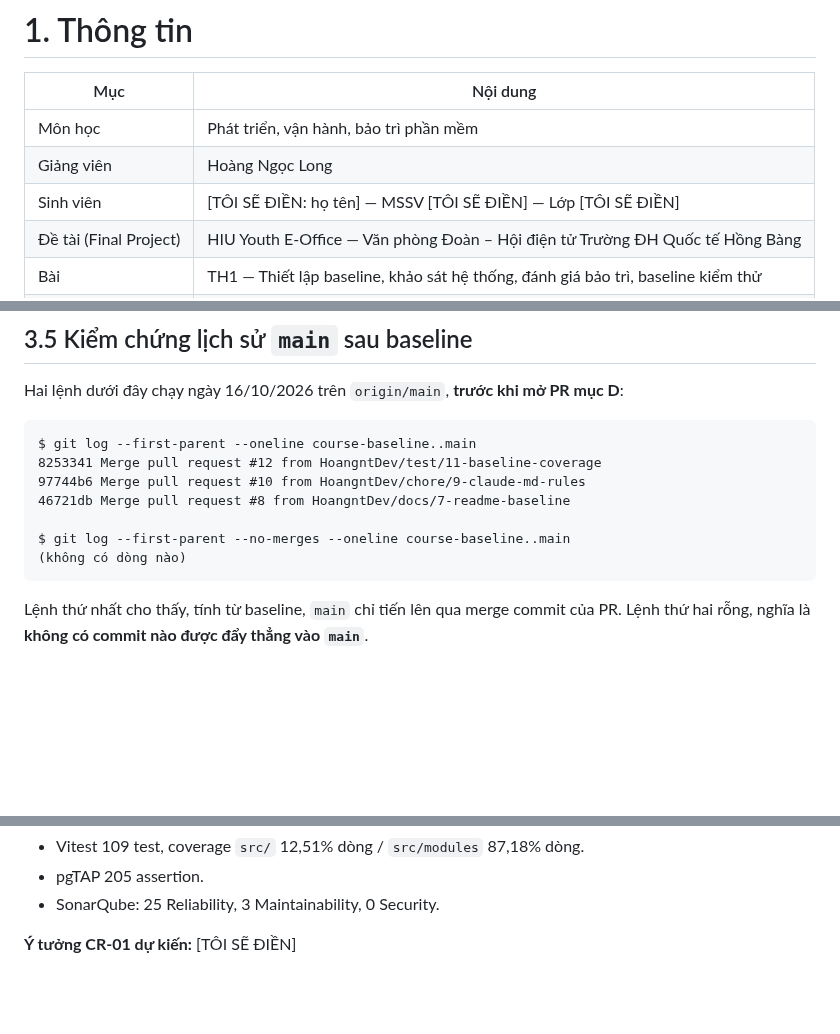
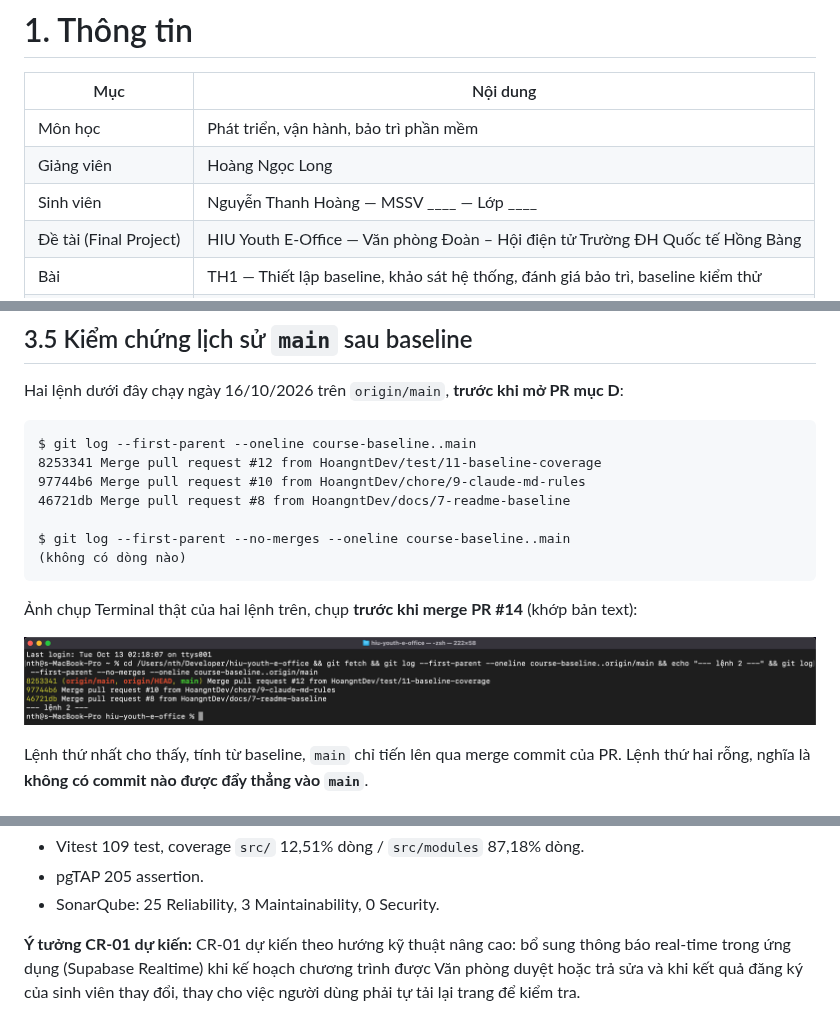
Before and after one commit to HoangntDev/eoffice-hiu, a Markdown page: docs/TH1/BaoCao_TH1.md, 3 parts joined by grey strips. GitHub-like rendering; pictures changed too: docs/TH1/evidence/git-log-first-parent.png (added); blank space fills up the shorter version.

Commit message:
docs(th1): bổ sung bằng chứng IDE, ảnh git log, thông tin sinh viên và ý tưởng CR-01 (#13)
Co-Authored-By: Claude Opus 5.5 <noreply@anthropic.com>

````diff
--- a/docs/TH1/BaoCao_TH1.md
+++ b/docs/TH1/BaoCao_TH1.md
@@ -10,7 +10,7 @@ lang: vi
 |---|---|
 | Môn học | Phát triển, vận hành, bảo trì phần mềm |
 | Giảng viên | Hoàng Ngọc Long |
-| Sinh viên | [TÔI SẼ ĐIỀN: họ tên] — MSSV [TÔI SẼ ĐIỀN] — Lớp [TÔI SẼ ĐIỀN] |
+| Sinh viên | Nguyễn Thanh Hoàng — MSSV ____ — Lớp ____ |
 | Đề tài (Final Project) | HIU Youth E-Office — Văn phòng Đoàn – Hội điện tử Trường ĐH Quốc tế Hồng Bàng |
 | Bài | TH1 — Thiết lập baseline, khảo sát hệ thống, đánh giá bảo trì, baseline kiểm thử |
 | Hạn nộp | 23:59 ngày 19/10/2026 |
@@ -146,6 +146,10 @@ $ git log --first-parent --oneline course-baseline..main
 $ git log --first-parent --no-merges --oneline course-baseline..main
 (không có dòng nào)
 ```
+
+Ảnh chụp Terminal thật của hai lệnh trên, chụp **trước khi merge PR #14** (khớp bản text):
+
+![Hai lệnh git log trên origin/main trước khi merge PR #14](evidence/git-log-first-parent.png)
 
 Lệnh thứ nhất cho thấy, tính từ baseline, `main` chỉ tiến lên qua merge commit của PR. Lệnh thứ hai rỗng, nghĩa là **không có commit nào được đẩy thẳng vào `main`**.
 
@@ -769,4 +783,4 @@ Sinh viên đọc lại báo cáo trước khi merge PR mục D.
 - pgTAP 205 assertion.
 - SonarQube: 25 Reliability, 3 Maintainability, 0 Security.
 
-**Ý tưởng CR-01 dự kiến:** [TÔI SẼ ĐIỀN]
+**Ý tưởng CR-01 dự kiến:** CR-01 dự kiến theo hướng kỹ thuật nâng cao: bổ sung thông báo real-time trong ứng dụng (Supabase Realtime) khi kế hoạch chương trình được Văn phòng duyệt hoặc trả sửa và khi kết quả đăng ký của sinh viên thay đổi, thay cho việc người dùng phải tự tải lại trang để kiểm tra.
````
Also changed, not shown: other parts of docs/TH1/BaoCao_TH1.md (+10 -0 lines), docs/TH1/diagrams/01-use-case.png, 3 other files.
